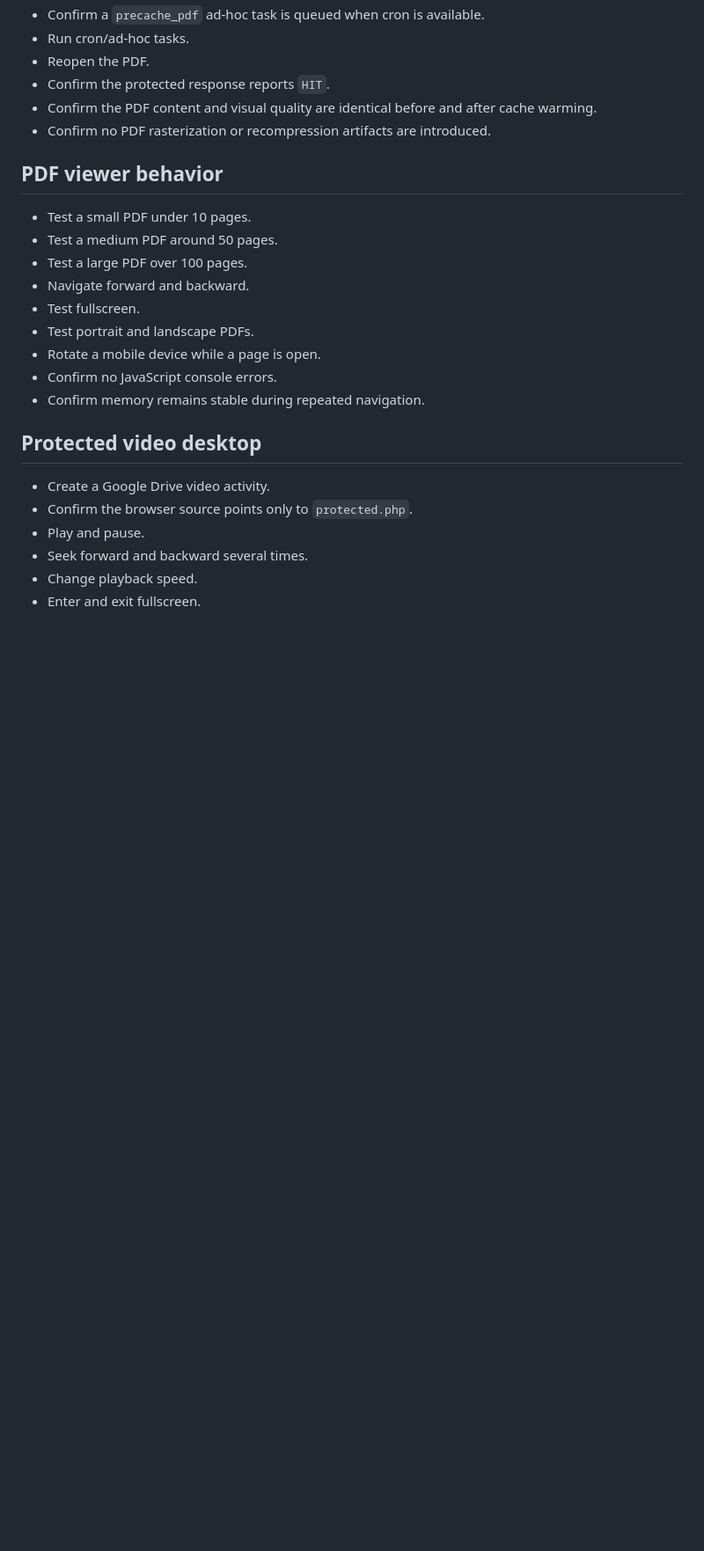
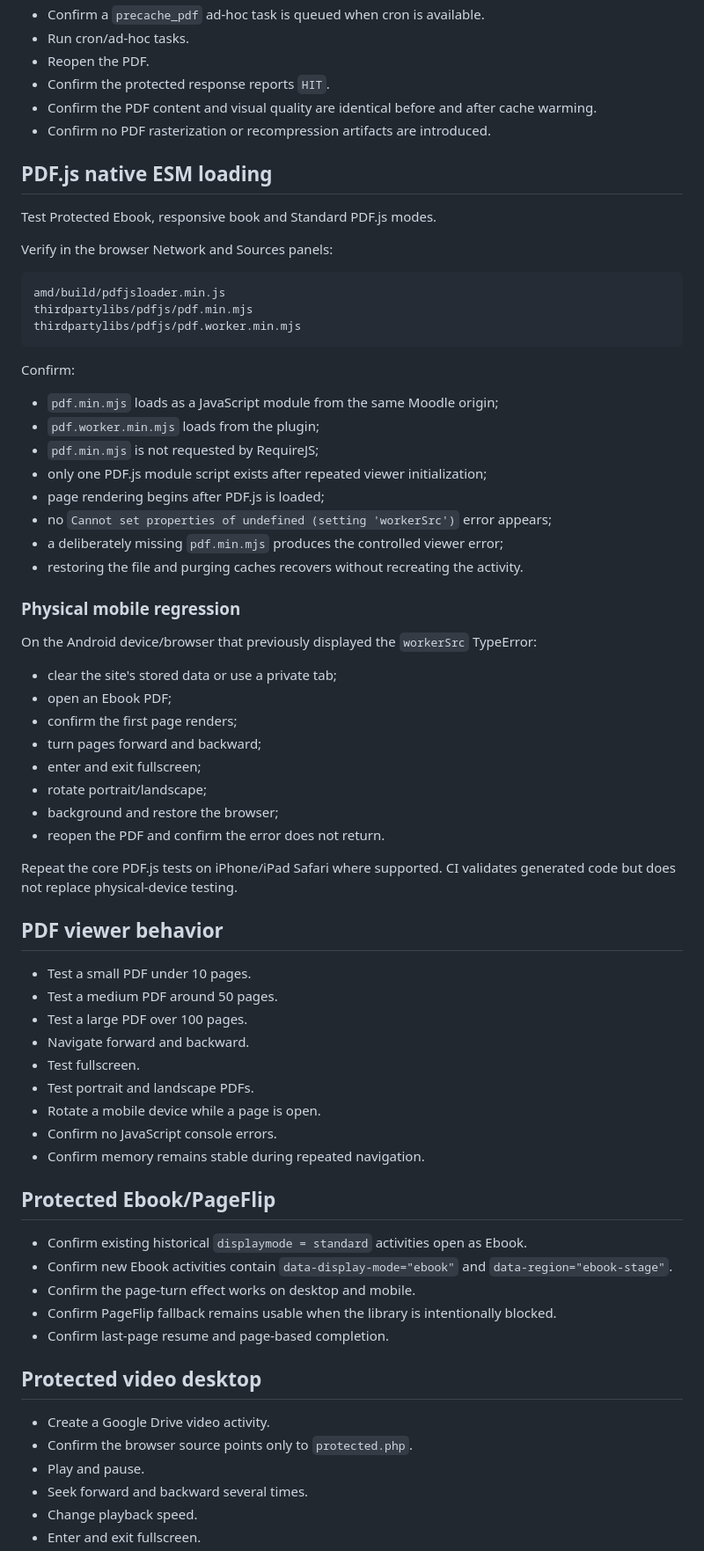
Before and after one commit to JoseMorenoSalgado/moodle-mod_videoplayer, a Markdown page: docs/manual-test-checklist.md, the part around one of its changes. Shown at 88% size. GitHub-like rendering; blank space fills up the shorter version.

Commit message:
docs(testing): add physical mobile PDF.js regression checks

````diff
--- a/docs/manual-test-checklist.md
+++ b/docs/manual-test-checklist.md
@@ -80,6 +82,44 @@ Verify:
 - Confirm the PDF content and visual quality are identical before and after cache warming.
 - Confirm no PDF rasterization or recompression artifacts are introduced.
 
+## PDF.js native ESM loading
+
+Test Protected Ebook, responsive book and Standard PDF.js modes.
+
+Verify in the browser Network and Sources panels:
+
+```text
+amd/build/pdfjsloader.min.js
+thirdpartylibs/pdfjs/pdf.min.mjs
+thirdpartylibs/pdfjs/pdf.worker.min.mjs
+```
+
+Confirm:
+
+- `pdf.min.mjs` loads as a JavaScript module from the same Moodle origin;
+- `pdf.worker.min.mjs` loads from the plugin;
+- `pdf.min.mjs` is not requested by RequireJS;
+- only one PDF.js module script exists after repeated viewer initialization;
+- page rendering begins after PDF.js is loaded;
+- no `Cannot set properties of undefined (setting 'workerSrc')` error appears;
+- a deliberately missing `pdf.min.mjs` produces the controlled viewer error;
+- restoring the file and purging caches recovers without recreating the activity.
+
+### Physical mobile regression
+
+On the Android device/browser that previously displayed the `workerSrc` TypeError:
+
+- clear the site's stored data or use a private tab;
+- open an Ebook PDF;
+- confirm the first page renders;
+- turn pages forward and backward;
+- enter and exit fullscreen;
+- rotate portrait/landscape;
+- background and restore the browser;
+- reopen the PDF and confirm the error does not return.
+
+Repeat the core PDF.js tests on iPhone/iPad Safari where supported. CI validates generated code but does not replace physical-device testing.
+
 ## PDF viewer behavior
 
 - Test a small PDF under 10 pages.
@@ -91,6 +131,14 @@ Verify:
 - Rotate a mobile device while a page is open.
 - Confirm no JavaScript console errors.
 - Confirm memory remains stable during repeated navigation.
+
+## Protected Ebook/PageFlip
+
+- Confirm existing historical `displaymode = standard` activities open as Ebook.
+- Confirm new Ebook activities contain `data-display-mode="ebook"` and `data-region="ebook-stage"`.
+- Confirm the page-turn effect works on desktop and mobile.
+- Confirm PageFlip fallback remains usable when the library is intentionally blocked.
+- Confirm last-page resume and page-based completion.
 
 ## Protected video desktop
 
````
Also changed, not shown: other parts of docs/manual-test-checklist.md (+21 -9 lines).
